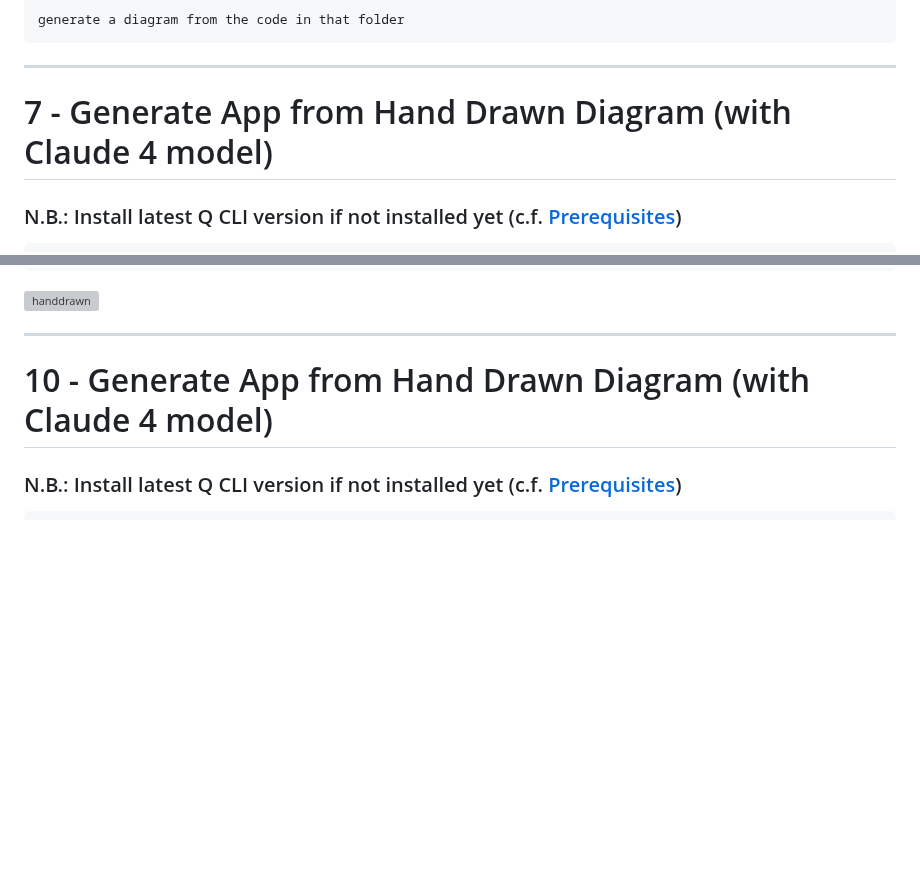
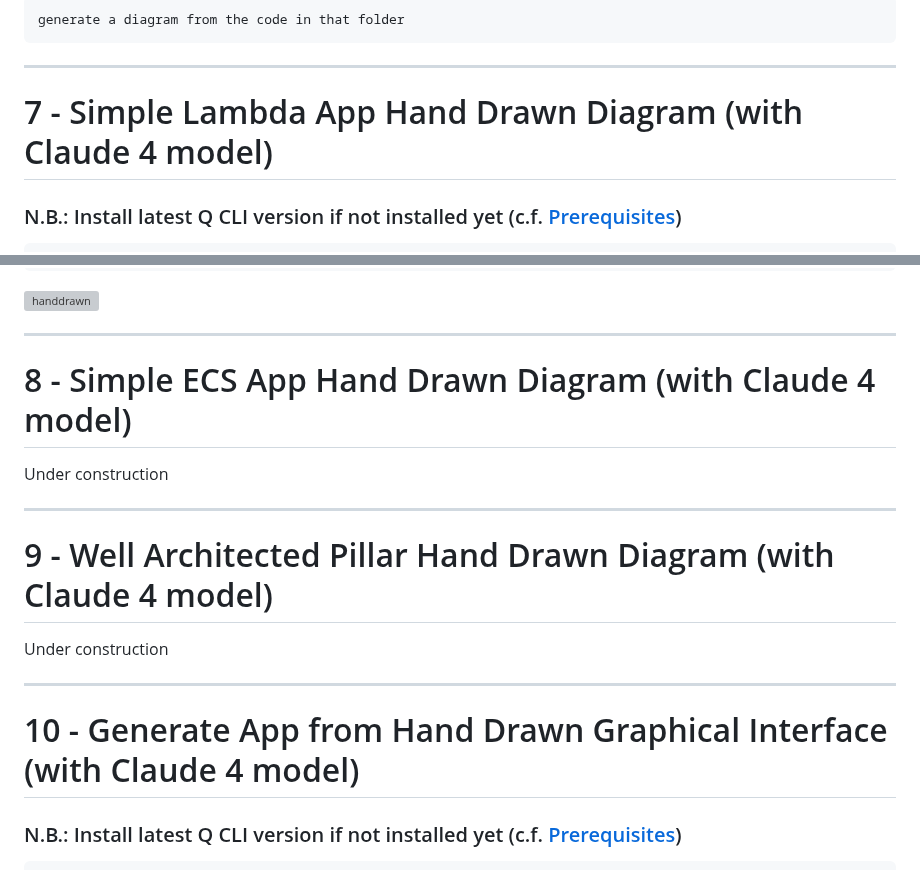
Before and after one commit to welcloud-io/wio-from-diagram-to-code-with-amazon-q-developer, a Markdown page: _playground/README-More.md, 2 parts joined by grey strips. GitHub-like rendering; blank space fills up the shorter version; grey boxes are pictures that could not be loaded.

````diff
--- a/_playground/README-More.md
+++ b/_playground/README-More.md
@@ -281,7 +281,7 @@ generate a diagram from the code in that folder
 ```
 ---
 
-# 7 - Generate App from Hand Drawn Diagram (with Claude 4 model)
+# 7 - Simple Lambda App Hand Drawn Diagram (with Claude 4 model)
 
 ### N.B.: Install latest Q CLI version if not installed yet (c.f. [Prerequisites](../README.md))
 
@@ -330,7 +330,19 @@ can you generate application from the hand-drawn-architecture file (I want the c
 
 ---
 
-# 10 - Generate App from Hand Drawn Diagram (with Claude 4 model)
+# 8 - Simple ECS App Hand Drawn Diagram (with Claude 4 model)
+
+Under construction
+
+---
+
+# 9 - Well Architected Pillar Hand Drawn Diagram (with Claude 4 model)
+
+Under construction
+
+---
+
+# 10 - Generate App from Hand Drawn Graphical Interface (with Claude 4 model)
 
 ### N.B.: Install latest Q CLI version if not installed yet (c.f. [Prerequisites](../README.md))
 
````
